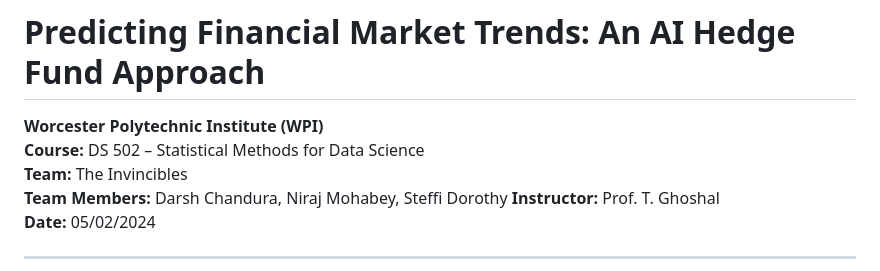
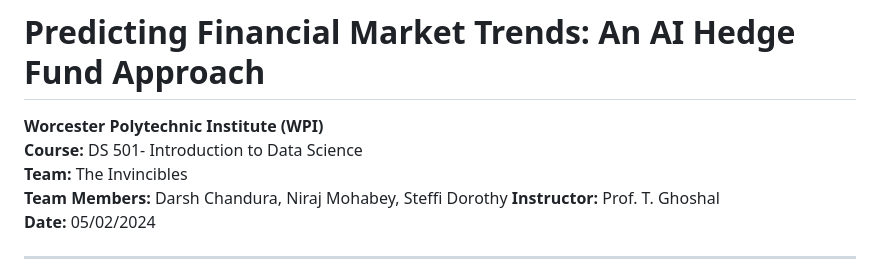
Before and after one commit to SteffiDorothy/Projects, a Markdown page: Predicting Financial Market Trends/README.md, the part around the change. GitHub-like rendering.

```diff
--- a/Predicting Financial Market Trends/README.md
+++ b/Predicting Financial Market Trends/README.md
@@ -1,7 +1,7 @@
 # Predicting Financial Market Trends: An AI Hedge Fund Approach
 
 **Worcester Polytechnic Institute (WPI)**
-**Course:** DS 502 – Statistical Methods for Data Science
+**Course:** DS 501- Introduction to Data Science
 **Team:** The Invincibles
 **Team Members:** Darsh Chandura, Niraj Mohabey, Steffi Dorothy
 **Instructor:** Prof. T. Ghoshal
```
